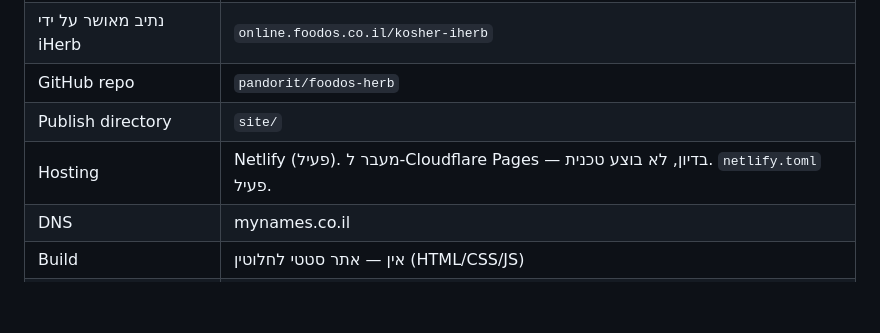
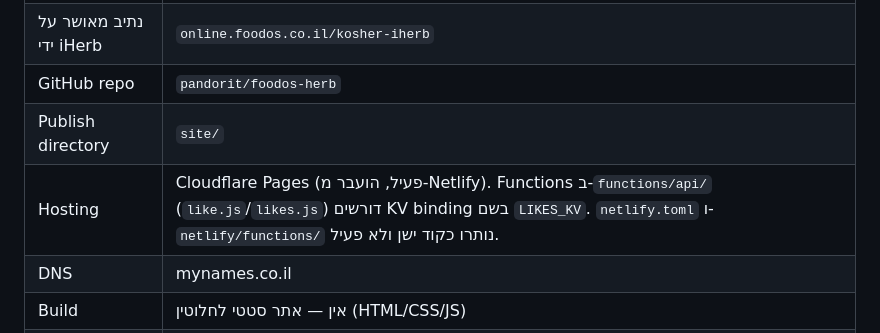
Before and after one commit to pandorit/foodos-herb, a Markdown page: docs/SPEC.md, the part around the change. GitHub-like rendering; blank space fills up the shorter version.

```diff
--- a/docs/SPEC.md
+++ b/docs/SPEC.md
@@ -23,7 +23,7 @@
 | נתיב מאושר על ידי iHerb | `online.foodos.co.il/kosher-iherb` |
 | GitHub repo | `pandorit/foodos-herb` |
 | Publish directory | `site/` |
-| Hosting | Netlify (פעיל). מעבר ל-Cloudflare Pages — בדיון, לא בוצע טכנית. `netlify.toml` פעיל. |
+| Hosting | Cloudflare Pages (פעיל, הועבר מ-Netlify). Functions ב-`functions/api/` (`like.js`/`likes.js`) דורשים KV binding בשם `LIKES_KV`. `netlify.toml` ו-`netlify/functions/` נותרו כקוד ישן ולא פעיל. |
 | DNS | mynames.co.il |
 | Build | אין — אתר סטטי לחלוטין (HTML/CSS/JS) |
 | שרת מקומי | `python -m http.server 7824` מתיקיית `site/` |
```
Also changed, not shown: docs/CHECKLIST.md (+1 -1 lines), docs/project-state.md (+6 -4 lines).
